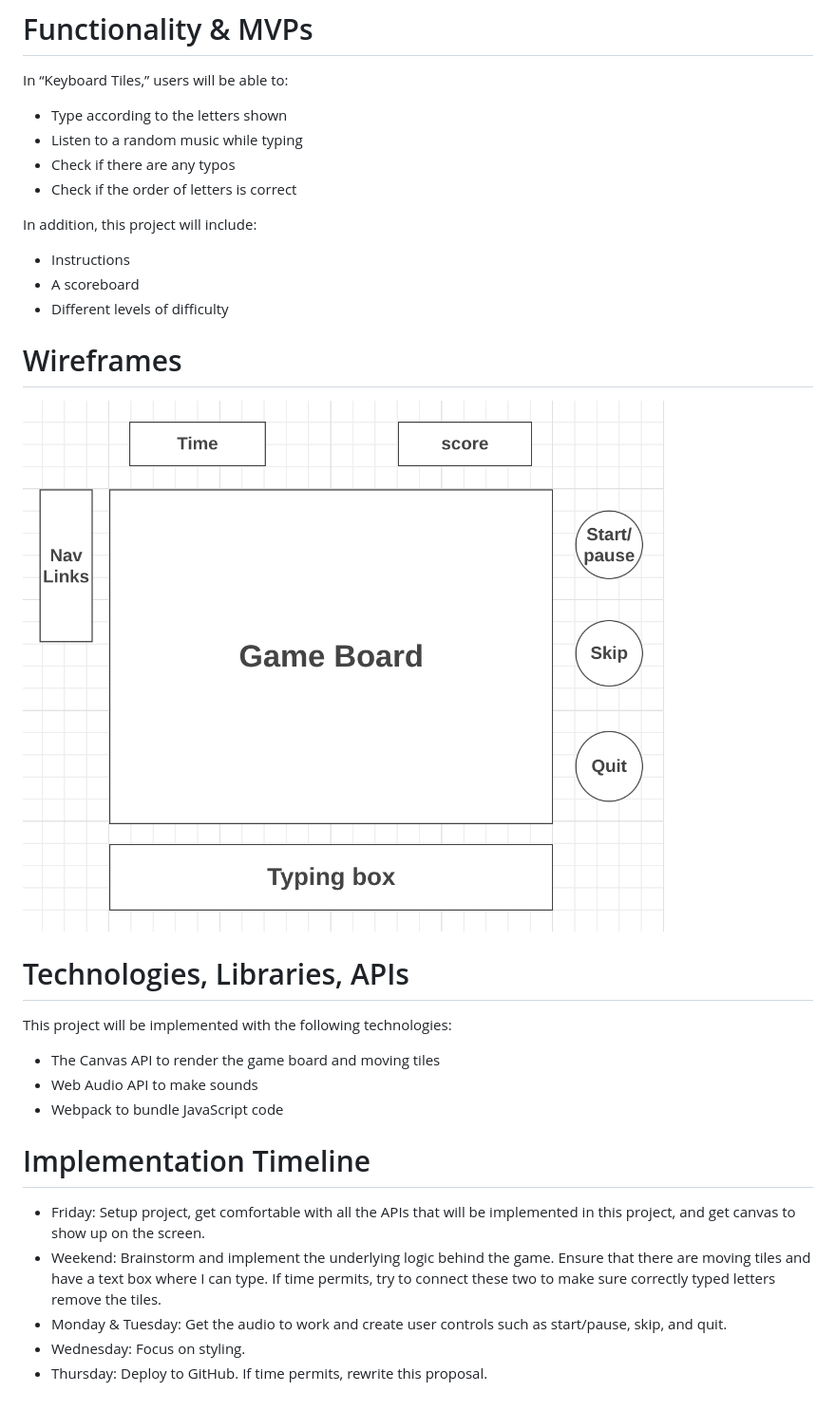
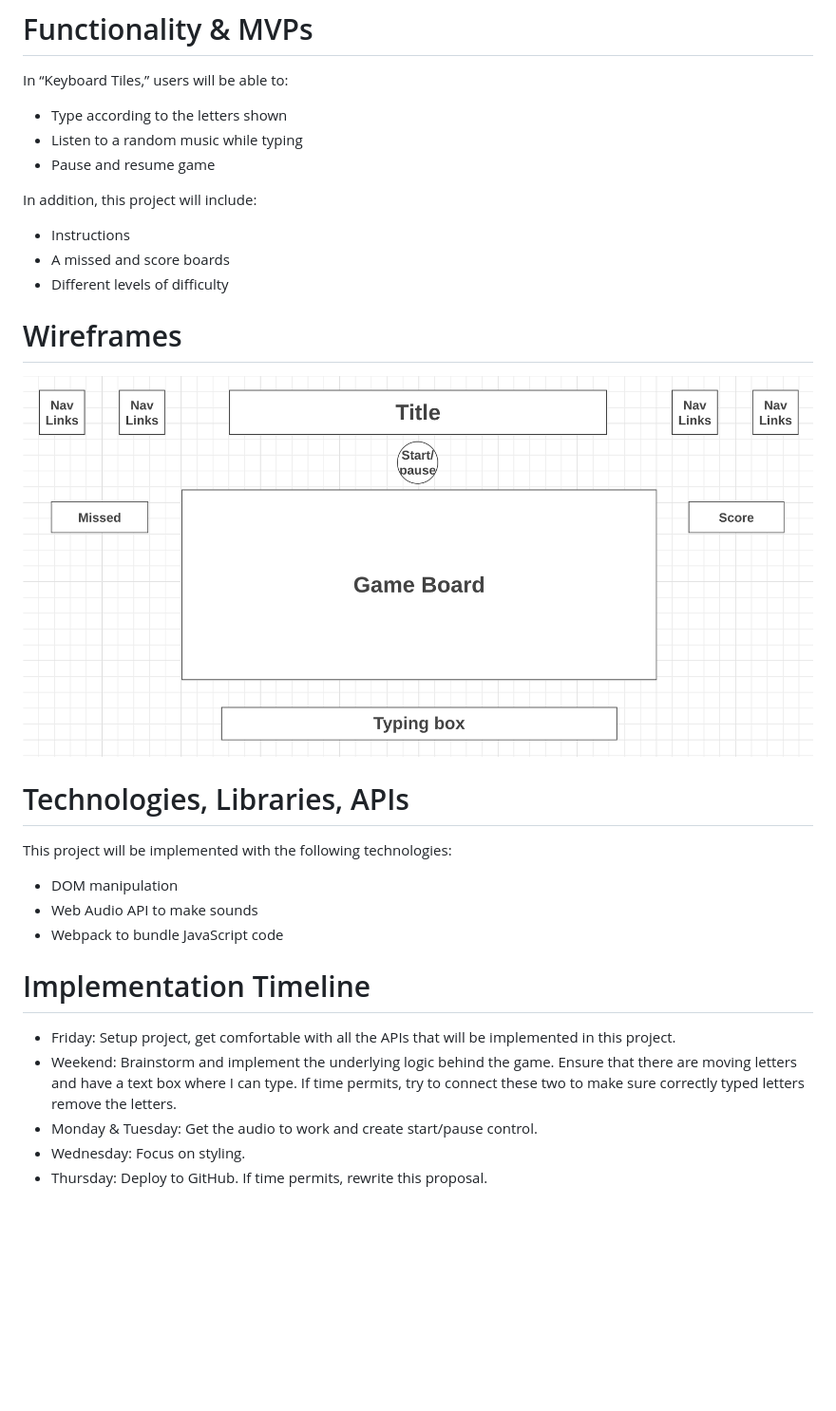
Before and after one commit to rlachivirus/Keyboard-Tiles, a Markdown page: README.md, the part around the change. Shown: that part at 95% size. Rendered like a GitHub page; pictures changed too: src/assets/Wireframe.png; blank space fills up the shorter version.

```diff
--- a/README.md
+++ b/README.md
@@ -10,13 +10,12 @@ In “Keyboard Tiles,” users will be able to:
 
 * Type according to the letters shown
 * Listen to a random music while typing
-* Check if there are any typos
-* Check if the order of letters is correct
+* Pause and resume game
 
 In addition, this project will include:
 
 * Instructions
-* A scoreboard
+* A missed and score boards
 * Different levels of difficulty
 
 # Wireframes
@@ -26,14 +25,14 @@ In addition, this project will include:
 # Technologies, Libraries, APIs
 
 This project will be implemented with the following technologies:
-* The Canvas API to render the game board and moving tiles
+* DOM manipulation
 * Web Audio API to make sounds
 * Webpack to bundle JavaScript code
 
 # Implementation Timeline
 
-* Friday: Setup project, get comfortable with all the APIs that will be implemented in this project, and get canvas to show up on the screen.
-* Weekend: Brainstorm and implement the underlying logic behind the game. Ensure that there are moving tiles and have a text box where I can type. If time permits, try to connect these two to make sure correctly typed letters remove the tiles.
-* Monday & Tuesday: Get the audio to work and create user controls such as start/pause, skip, and quit.
+* Friday: Setup project, get comfortable with all the APIs that will be implemented in this project.
+* Weekend: Brainstorm and implement the underlying logic behind the game. Ensure that there are moving letters and have a text box where I can type. If time permits, try to connect these two to make sure correctly typed letters remove the letters.
+* Monday & Tuesday: Get the audio to work and create start/pause control.
 * Wednesday: Focus on styling.
 * Thursday: Deploy to GitHub. If time permits, rewrite this proposal.
```
